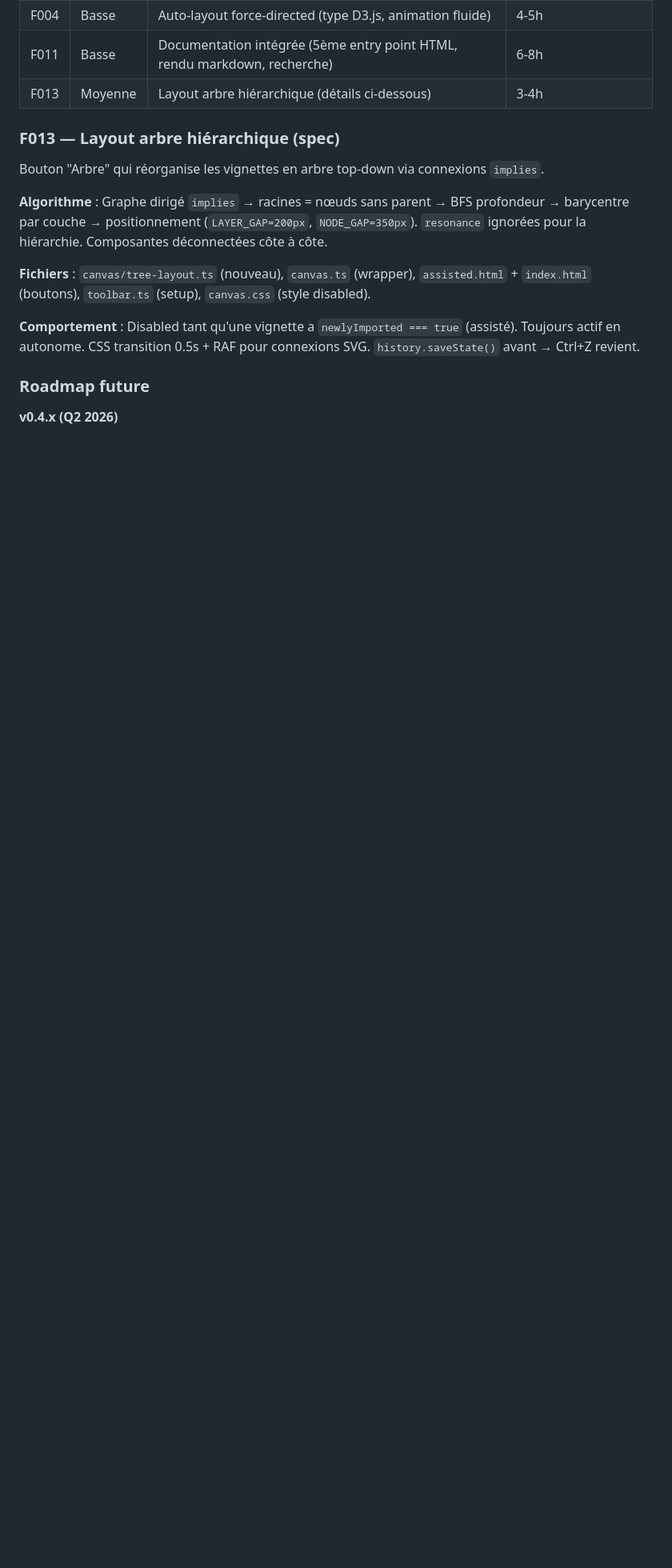
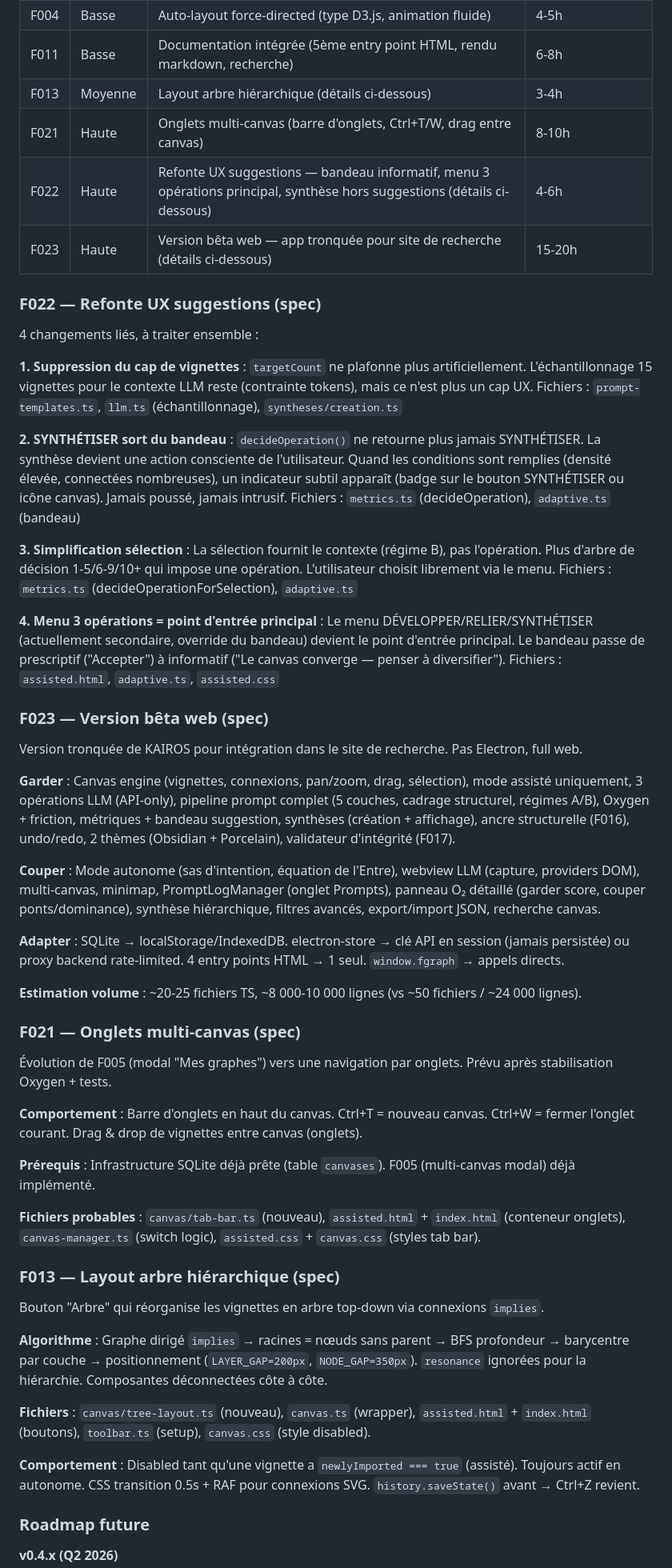
Before and after one commit to Kairos-commu/site-de-recherche, a Markdown page: docs/ROADMAP.md, the part around one of its changes. Shown at 80% size. Drawn GitHub-style; blank space fills up the shorter version.

Commit message:
docs: sync from Kairos 2026-02-15

```diff
--- a/docs/ROADMAP.md
+++ b/docs/ROADMAP.md
@@ -63,6 +69,47 @@
 | F004 | Basse | Auto-layout force-directed (type D3.js, animation fluide) | 4-5h |
 | F011 | Basse | Documentation intégrée (5ème entry point HTML, rendu markdown, recherche) | 6-8h |
 | F013 | Moyenne | Layout arbre hiérarchique (détails ci-dessous) | 3-4h |
+| F021 | Haute | Onglets multi-canvas (barre d'onglets, Ctrl+T/W, drag entre canvas) | 8-10h |
+| F022 | Haute | Refonte UX suggestions — bandeau informatif, menu 3 opérations principal, synthèse hors suggestions (détails ci-dessous) | 4-6h |
+| F023 | Haute | Version bêta web — app tronquée pour site de recherche (détails ci-dessous) | 15-20h |
+
+### F022 — Refonte UX suggestions (spec)
+
+4 changements liés, à traiter ensemble :
+
+**1. Suppression du cap de vignettes** : `targetCount` ne plafonne plus artificiellement. L'échantillonnage 15 vignettes pour le contexte LLM reste (contrainte tokens), mais ce n'est plus un cap UX.
+Fichiers : `prompt-templates.ts`, `llm.ts` (échantillonnage), `syntheses/creation.ts`
+
+**2. SYNTHÉTISER sort du bandeau** : `decideOperation()` ne retourne plus jamais SYNTHÉTISER. La synthèse devient une action consciente de l'utilisateur. Quand les conditions sont remplies (densité élevée, connectées nombreuses), un indicateur subtil apparaît (badge sur le bouton SYNTHÉTISER ou icône canvas). Jamais poussé, jamais intrusif.
+Fichiers : `metrics.ts` (decideOperation), `adaptive.ts` (bandeau)
+
+**3. Simplification sélection** : La sélection fournit le contexte (régime B), pas l'opération. Plus d'arbre de décision 1-5/6-9/10+ qui impose une opération. L'utilisateur choisit librement via le menu.
+Fichiers : `metrics.ts` (decideOperationForSelection), `adaptive.ts`
+
+**4. Menu 3 opérations = point d'entrée principal** : Le menu DÉVELOPPER/RELIER/SYNTHÉTISER (actuellement secondaire, override du bandeau) devient le point d'entrée principal. Le bandeau passe de prescriptif ("Accepter") à informatif ("Le canvas converge — penser à diversifier").
+Fichiers : `assisted.html`, `adaptive.ts`, `assisted.css`
+
+### F023 — Version bêta web (spec)
+
+Version tronquée de KAIROS pour intégration dans le site de recherche. Pas Electron, full web.
+
+**Garder** : Canvas engine (vignettes, connexions, pan/zoom, drag, sélection), mode assisté uniquement, 3 opérations LLM (API-only), pipeline prompt complet (5 couches, cadrage structurel, régimes A/B), Oxygen + friction, métriques + bandeau suggestion, synthèses (création + affichage), ancre structurelle (F016), undo/redo, 2 thèmes (Obsidian + Porcelain), validateur d'intégrité (F017).
+
+**Couper** : Mode autonome (sas d'intention, équation de l'Entre), webview LLM (capture, providers DOM), multi-canvas, minimap, PromptLogManager (onglet Prompts), panneau O₂ détaillé (garder score, couper ponts/dominance), synthèse hiérarchique, filtres avancés, export/import JSON, recherche canvas.
+
+**Adapter** : SQLite → localStorage/IndexedDB. electron-store → clé API en session (jamais persistée) ou proxy backend rate-limited. 4 entry points HTML → 1 seul. `window.fgraph` → appels directs.
+
+**Estimation volume** : ~20-25 fichiers TS, ~8 000-10 000 lignes (vs ~50 fichiers / ~24 000 lignes).
+
+### F021 — Onglets multi-canvas (spec)
+
+Évolution de F005 (modal "Mes graphes") vers une navigation par onglets. Prévu après stabilisation Oxygen + tests.
+
+**Comportement** : Barre d'onglets en haut du canvas. Ctrl+T = nouveau canvas. Ctrl+W = fermer l'onglet courant. Drag & drop de vignettes entre canvas (onglets).
+
+**Prérequis** : Infrastructure SQLite déjà prête (table `canvases`). F005 (multi-canvas modal) déjà implémenté.
+
+**Fichiers probables** : `canvas/tab-bar.ts` (nouveau), `assisted.html` + `index.html` (conteneur onglets), `canvas-manager.ts` (switch logic), `assisted.css` + `canvas.css` (styles tab bar).
 
 ### F013 — Layout arbre hiérarchique (spec)
 
```
Also changed, not shown: other parts of docs/ROADMAP.md (+7 -1 lines).
